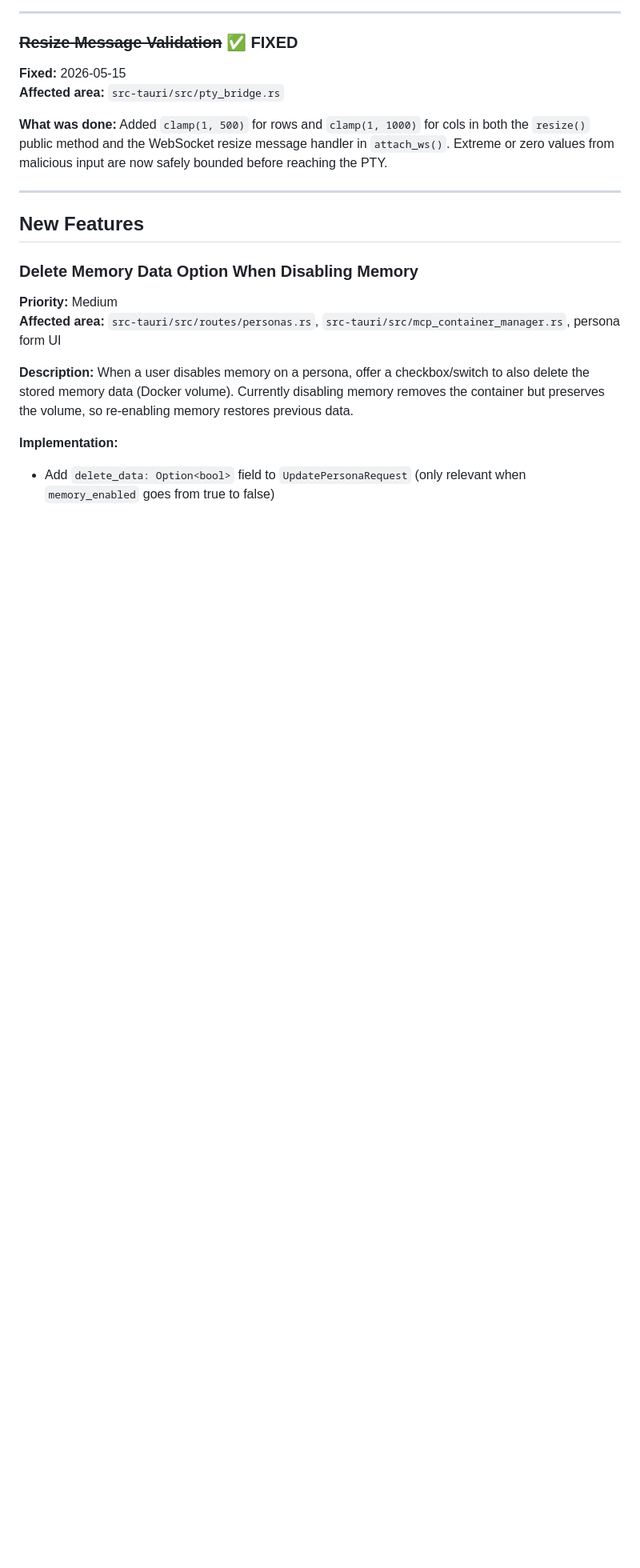
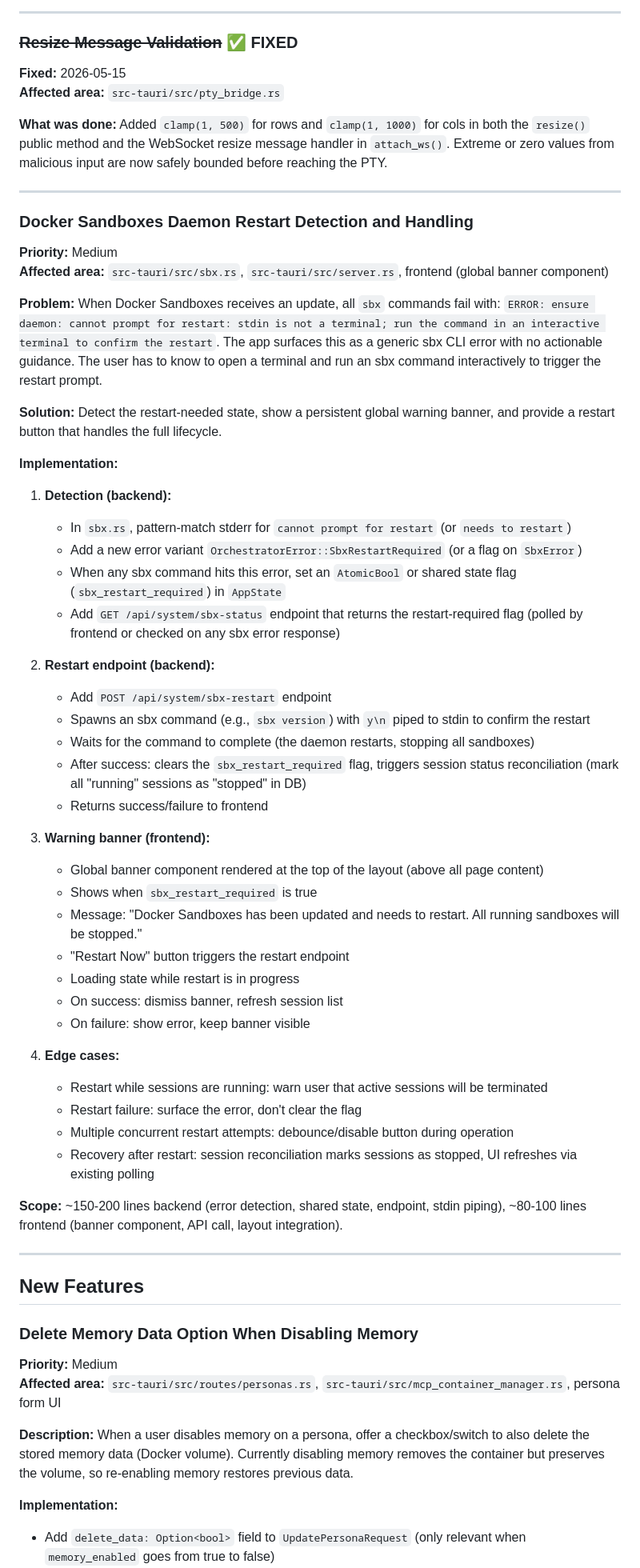
Before and after one commit to beachead-dev/beachead, a Markdown page: BACKLOG.md, the part around the change. Shown at 80% size. GitHub-like rendering; blank space fills up the shorter version.

Commit message:
backlog: add Docker Sandboxes daemon restart detection item

```diff
--- a/BACKLOG.md
+++ b/BACKLOG.md
@@ -285,6 +285,49 @@ Deferred improvements, bug fixes, and future features for implementation.
 **Affected area:** `src-tauri/src/pty_bridge.rs`
 
 **What was done:** Added `clamp(1, 500)` for rows and `clamp(1, 1000)` for cols in both the `resize()` public method and the WebSocket resize message handler in `attach_ws()`. Extreme or zero values from malicious input are now safely bounded before reaching the PTY.
+
+---
+
+### Docker Sandboxes Daemon Restart Detection and Handling
+
+**Priority:** Medium
+**Affected area:** `src-tauri/src/sbx.rs`, `src-tauri/src/server.rs`, frontend (global banner component)
+
+**Problem:** When Docker Sandboxes receives an update, all `sbx` commands fail with: `ERROR: ensure daemon: cannot prompt for restart: stdin is not a terminal; run the command in an interactive terminal to confirm the restart`. The app surfaces this as a generic sbx CLI error with no actionable guidance. The user has to know to open a terminal and run an sbx command interactively to trigger the restart prompt.
+
+**Solution:** Detect the restart-needed state, show a persistent global warning banner, and provide a restart button that handles the full lifecycle.
+
+**Implementation:**
+
+1. **Detection (backend):**
+   - In `sbx.rs`, pattern-match stderr for `cannot prompt for restart` (or `needs to restart`)
+   - Add a new error variant `OrchestratorError::SbxRestartRequired` (or a flag on `SbxError`)
+   - When any sbx command hits this error, set an `AtomicBool` or shared state flag (`sbx_restart_required`) in `AppState`
+   - Add `GET /api/system/sbx-status` endpoint that returns the restart-required flag (polled by frontend or checked on any sbx error response)
+
+2. **Restart endpoint (backend):**
+   - Add `POST /api/system/sbx-restart` endpoint
+   - Spawns an sbx command (e.g., `sbx version`) with `y\n` piped to stdin to confirm the restart
+   - Waits for the command to complete (the daemon restarts, stopping all sandboxes)
+   - After success: clears the `sbx_restart_required` flag, triggers session status reconciliation (mark all "running" sessions as "stopped" in DB)
+   - Returns success/failure to frontend
+
+3. **Warning banner (frontend):**
+   - Global banner component rendered at the top of the layout (above all page content)
+   - Shows when `sbx_restart_required` is true
+   - Message: "Docker Sandboxes has been updated and needs to restart. All running sandboxes will be stopped."
+   - "Restart Now" button triggers the restart endpoint
+   - Loading state while restart is in progress
+   - On success: dismiss banner, refresh session list
+   - On failure: show error, keep banner visible
+
+4. **Edge cases:**
+   - Restart while sessions are running: warn user that active sessions will be terminated
+   - Restart failure: surface the error, don't clear the flag
+   - Multiple concurrent restart attempts: debounce/disable button during operation
+   - Recovery after restart: session reconciliation marks sessions as stopped, UI refreshes via existing polling
+
+**Scope:** ~150-200 lines backend (error detection, shared state, endpoint, stdin piping), ~80-100 lines frontend (banner component, API call, layout integration).
 
 ---
 
```
